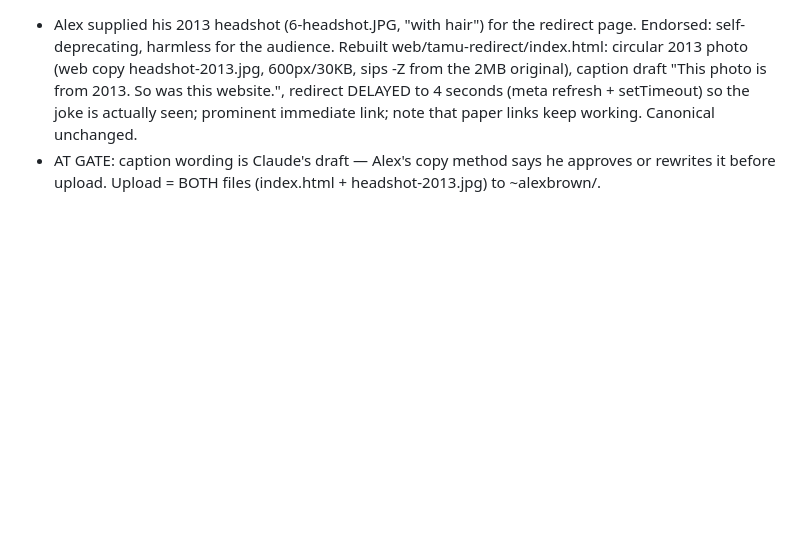
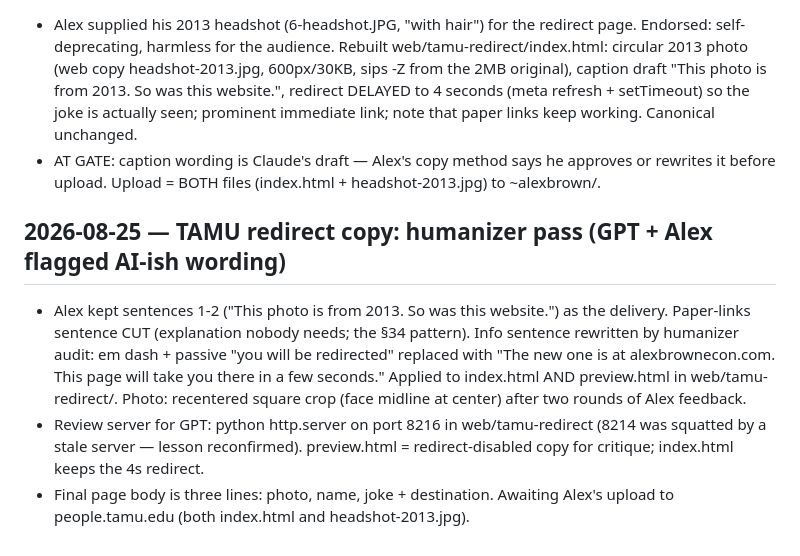
Before and after one commit to alexbrownecon/alexbrownecon.github.io, a Markdown page: DECISIONS.md, the part around the change. Rendered like a GitHub page; blank space fills up the shorter version.

Commit message:
Log TAMU redirect humanizer pass and final copy
Co-Authored-By: Claude Fable 5 <noreply@anthropic.com>

```diff
--- a/DECISIONS.md
+++ b/DECISIONS.md
@@ -1135,3 +1135,21 @@ I also study the tools of experimental economics themselves, especially whether
 - AT GATE: caption wording is Claude's draft — Alex's copy method says
   he approves or rewrites it before upload. Upload = BOTH files
   (index.html + headshot-2013.jpg) to ~alexbrown/.
+
+## 2026-08-25 — TAMU redirect copy: humanizer pass (GPT + Alex flagged AI-ish wording)
+
+- Alex kept sentences 1-2 ("This photo is from 2013. So was this
+  website.") as the delivery. Paper-links sentence CUT (explanation
+  nobody needs; the §34 pattern). Info sentence rewritten by humanizer
+  audit: em dash + passive "you will be redirected" replaced with
+  "The new one is at alexbrownecon.com. This page will take you there
+  in a few seconds." Applied to index.html AND preview.html in
+  web/tamu-redirect/. Photo: recentered square crop (face midline at
+  center) after two rounds of Alex feedback.
+- Review server for GPT: python http.server on port 8216 in
+  web/tamu-redirect (8214 was squatted by a stale server — lesson
+  reconfirmed). preview.html = redirect-disabled copy for critique;
+  index.html keeps the 4s redirect.
+- Final page body is three lines: photo, name, joke + destination.
+  Awaiting Alex's upload to people.tamu.edu (both index.html and
+  headshot-2013.jpg).
```
